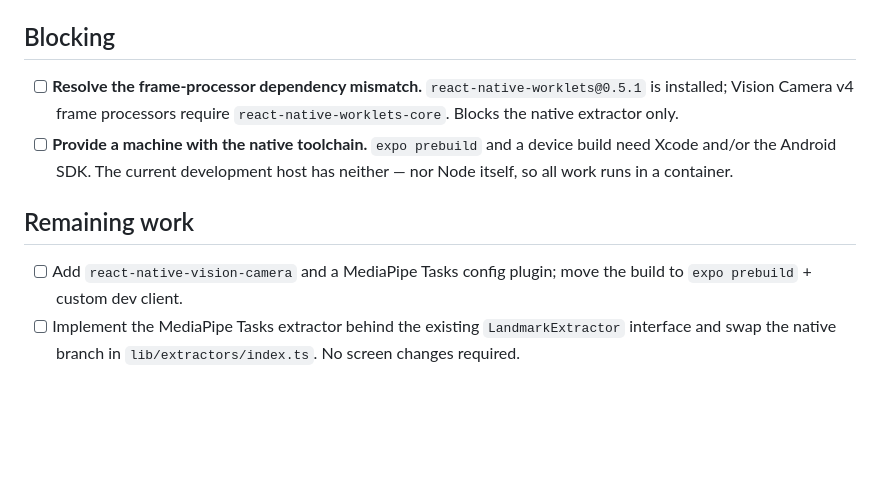
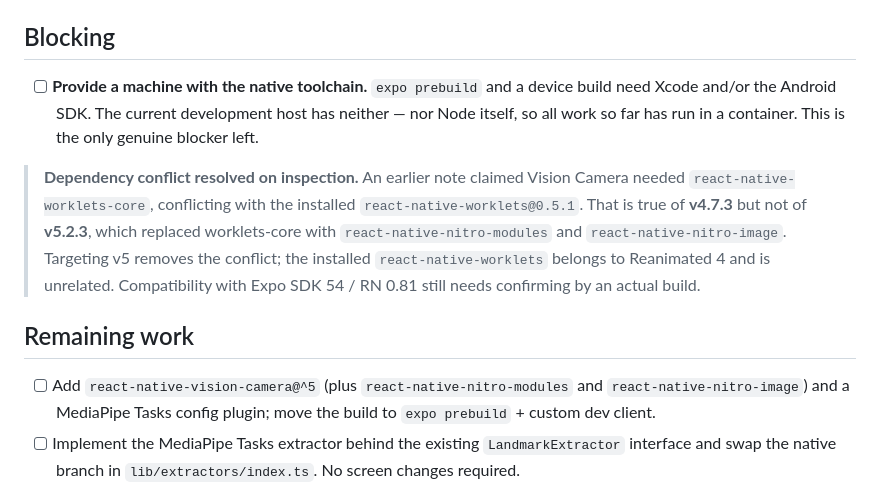
Before and after one commit to dclarke-maker/signer_engine, a Markdown page: todo.md, the part around the change. Rendered like a GitHub page; blank space fills up the shorter version.

Commit message:
docs: correct the Vision Camera dependency blocker
An earlier note claimed the native extractor was blocked by a
react-native-worklets-core conflict. Checked against the registry: that
peer belongs to vision-camera v4.7.3. v5.2.3 replaced it with
react-native-nitro-modules and react-native-nitro-image, so targeting v5
removes the conflict, and the installed react-native-worklets@0.5.1 is a
Reanimated 4 dependency that was never involved.

The only remaining blocker for Task 11b is the absence of a native
toolchain on this host.

Co-Authored-By: Claude Opus 5 (1M context) <noreply@anthropic.com>

```diff
--- a/todo.md
+++ b/todo.md
@@ -5,12 +5,13 @@ Implementation plan: `docs/superpowers/plans/2026-08-22-nsl-landmark-pipeline.md
 
 ## Blocking
 
-- [ ] **Resolve the frame-processor dependency mismatch.** `react-native-worklets@0.5.1` is installed; Vision Camera v4 frame processors require `react-native-worklets-core`. Blocks the native extractor only.
-- [ ] **Provide a machine with the native toolchain.** `expo prebuild` and a device build need Xcode and/or the Android SDK. The current development host has neither — nor Node itself, so all work runs in a container.
+- [ ] **Provide a machine with the native toolchain.** `expo prebuild` and a device build need Xcode and/or the Android SDK. The current development host has neither — nor Node itself, so all work so far has run in a container. This is the only genuine blocker left.
+
+> **Dependency conflict resolved on inspection.** An earlier note claimed Vision Camera needed `react-native-worklets-core`, conflicting with the installed `react-native-worklets@0.5.1`. That is true of **v4.7.3** but not of **v5.2.3**, which replaced worklets-core with `react-native-nitro-modules` and `react-native-nitro-image`. Targeting v5 removes the conflict; the installed `react-native-worklets` belongs to Reanimated 4 and is unrelated. Compatibility with Expo SDK 54 / RN 0.81 still needs confirming by an actual build.
 
 ## Remaining work
 
-- [ ] Add `react-native-vision-camera` and a MediaPipe Tasks config plugin; move the build to `expo prebuild` + custom dev client.
+- [ ] Add `react-native-vision-camera@^5` (plus `react-native-nitro-modules` and `react-native-nitro-image`) and a MediaPipe Tasks config plugin; move the build to `expo prebuild` + custom dev client.
 - [ ] Implement the MediaPipe Tasks extractor behind the existing `LandmarkExtractor` interface and swap the native branch in `lib/extractors/index.ts`. No screen changes required.
 - [ ] Verify stream sizes on a physical device: face 468 (iris refinement off), pose 33, hand 21 per hand, 20fps or better.
 - [ ] Implement the workshop calibration buffer itself. The environment contract, consent scope, and retention ceiling exist; the encrypted transient store and scheduled purge do not.
```
Also changed, not shown: 1 other file.
